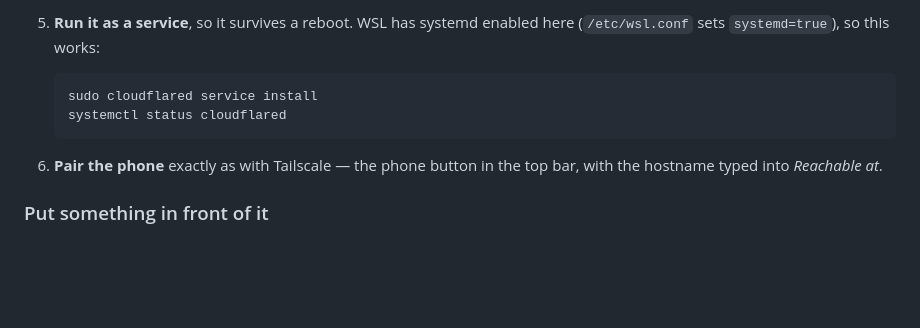
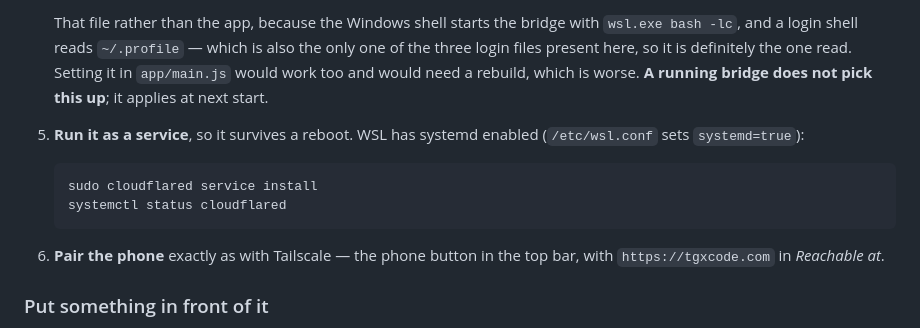
Before and after one commit to TheYearIsTwentyGX/TGXCode, a Markdown page: docs/remote.md, the part around one of its changes. GitHub-like rendering; blank space fills up the shorter version.

````diff
--- a/docs/remote.md
+++ b/docs/remote.md
@@ -214,7 +245,13 @@ of seconds granular instead of instant.
    ```
 
-5. **Run it as a service**, so it survives a reboot. WSL has systemd enabled here
-   (`/etc/wsl.conf` sets `systemd=true`), so this works:
+   That file rather than the app, because the Windows shell starts the bridge with
+   `wsl.exe bash -lc`, and a login shell reads `~/.profile` — which is also the only
+   one of the three login files present here, so it is definitely the one read.
+   Setting it in `app/main.js` would work too and would need a rebuild, which is
+   worse. **A running bridge does not pick this up**; it applies at next start.
+
+5. **Run it as a service**, so it survives a reboot. WSL has systemd enabled
+   (`/etc/wsl.conf` sets `systemd=true`):
 
    ```bash
    sudo cloudflared service install
@@ -222,7 +259,7 @@ of seconds granular instead of instant.
    ```
 
 6. **Pair the phone** exactly as with Tailscale — the phone button in the top bar,
-   with the hostname typed into *Reachable at*.
+   with `https://tgxcode.com` in *Reachable at*.
 
 ### Put something in front of it
 
````
Also changed, not shown: other parts of docs/remote.md (+67 -36 lines), docs/api.md (+8 -4 lines).
